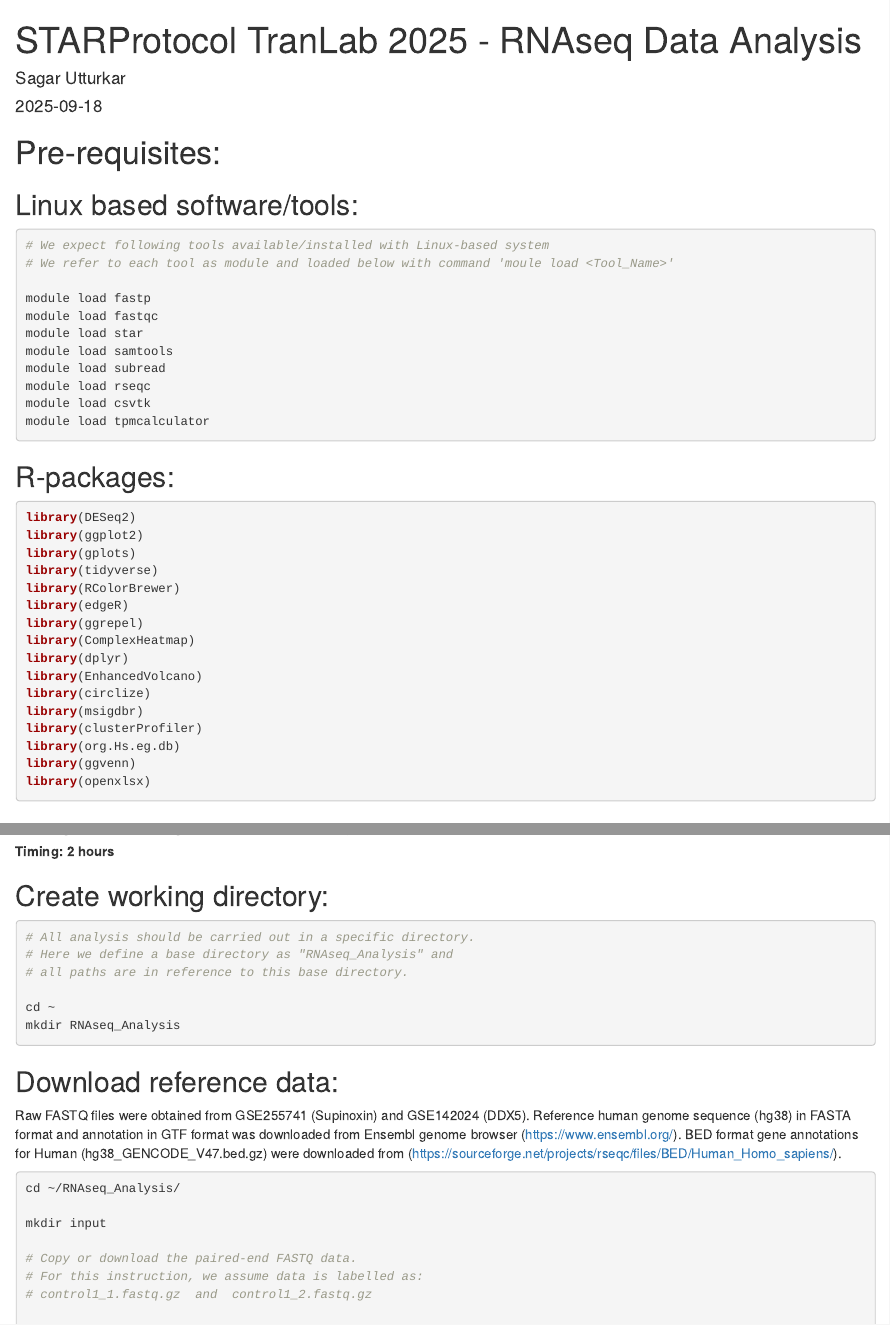
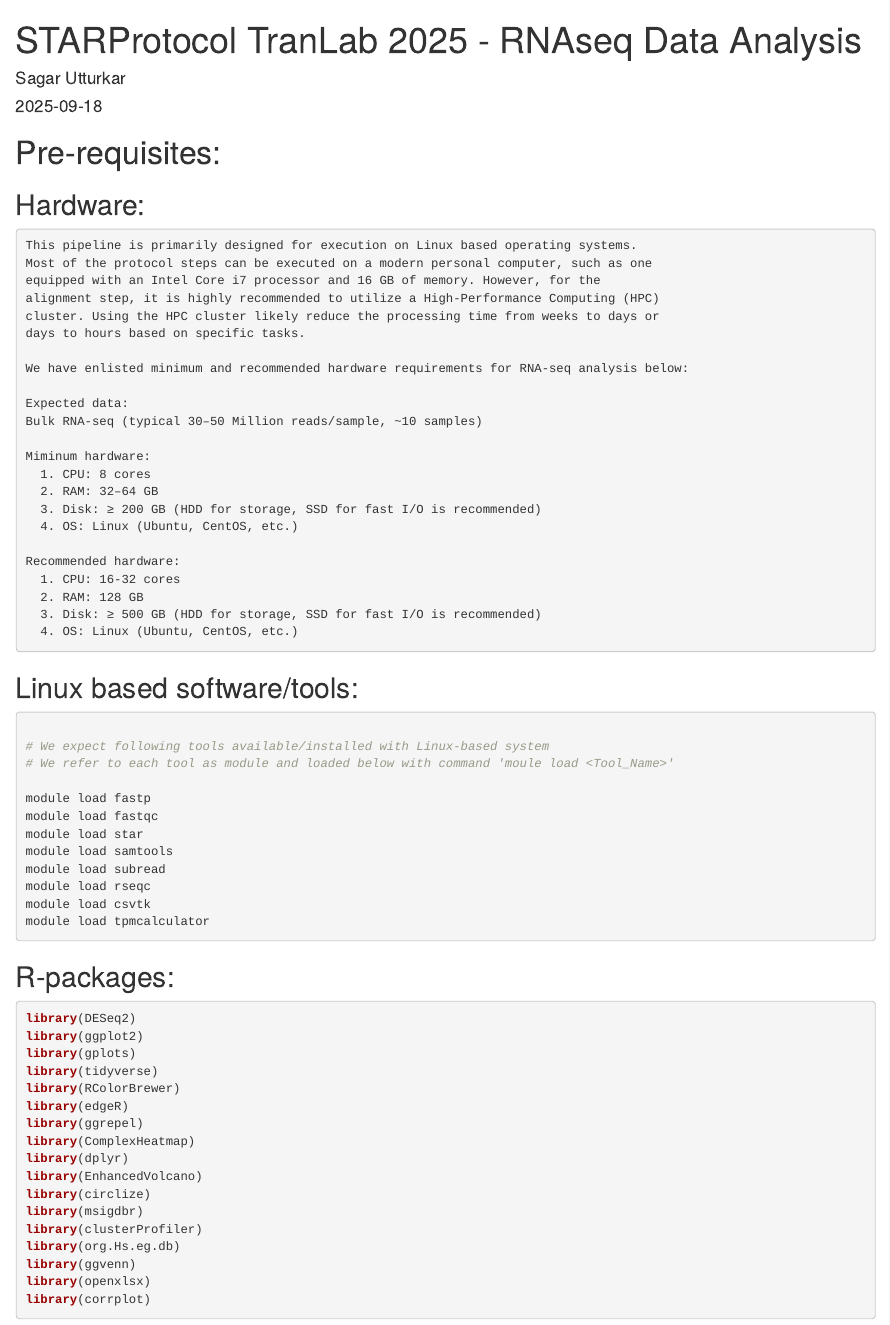
Before and after one commit to sagarutturkar/STARProtocol_TranLab_2025, an R Markdown document (docs/index.Rmd): the page in a window 1100 px wide, from its top, and a second part further down, joined at a grey line. Rendered offline with R 4.5, knitr and Pandoc, with nearby package versions; drawn as R Markdown's standard HTML page in place of the format the file asks for.

Commit message:
Add files via upload

````diff
--- a/docs/index.Rmd
+++ b/docs/index.Rmd
@@ -21,9 +21,41 @@ setwd("Z:/PCCR/Tran_Elizabeth/Methods_paper/GitHub")
 
 # Pre-requisites:
 
+## Hardware:
+
+```{hardware, warning=FALSE, message=FALSE, echo=TRUE, tidy=TRUE, eval=F}
+This pipeline is primarily designed for execution on Linux based operating systems.
+Most of the protocol steps can be executed on a modern personal computer, such as one
+equipped with an Intel Core i7 processor and 16 GB of memory. However, for the
+alignment step, it is highly recommended to utilize a High-Performance Computing (HPC)
+cluster. Using the HPC cluster likely reduce the processing time from weeks to days or
+days to hours based on specific tasks.
+
+We have enlisted minimum and recommended hardware requirements for RNA-seq analysis below:
+
+Expected data:
+Bulk RNA-seq (typical 30–50 Million reads/sample, ~10 samples)
+
+Miminum hardware:
+  1. CPU: 8 cores
+  2. RAM: 32–64 GB
+  3. Disk: ≥ 200 GB (HDD for storage, SSD for fast I/O is recommended)
+  4. OS: Linux (Ubuntu, CentOS, etc.)
+
+Recommended hardware:
+  1. CPU: 16-32 cores
+  2. RAM: 128 GB
+  3. Disk: ≥ 500 GB (HDD for storage, SSD for fast I/O is recommended)
+  4. OS: Linux (Ubuntu, CentOS, etc.)
+
+```
+
+
+
 ## Linux based software/tools:
 
 ```{bash prereq.1, warning=FALSE, message=FALSE, echo=TRUE, tidy=TRUE, eval=F}
+
 # We expect following tools available/installed with Linux-based system
 # We refer to each tool as module and loaded below with command 'moule load <Tool_Name>'
 
@@ -59,6 +91,7 @@ library(clusterProfiler)
 library(org.Hs.eg.db)
 library(ggvenn)
 library(openxlsx)
+library(corrplot)
 
 ```
 
````
Also changed, not shown: docs/index.Rmd (29 more changed lines).
